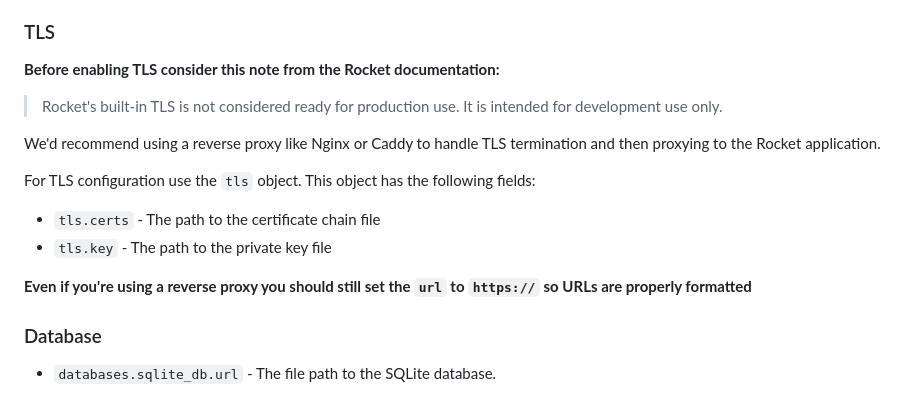
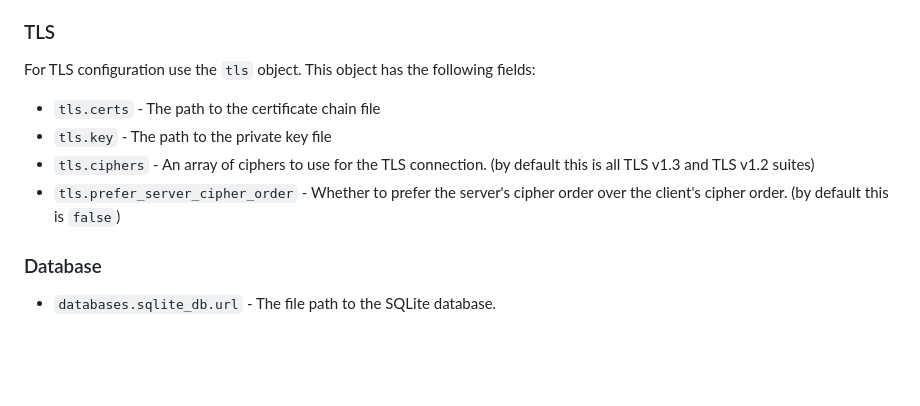
Before and after one commit to Bwc9876/WCPCI, a Markdown page: DEPLOYMENT.md, the part around the change. GitHub-like rendering; blank space fills up the shorter version.

Commit message:
Update Deployment Guide w/ TLS Support

```diff
--- a/DEPLOYMENT.md
+++ b/DEPLOYMENT.md
@@ -69,18 +69,12 @@ Rocket uses profiles to make configuration different between what stage of devel
 
 ### TLS
 
-__Before enabling TLS consider this note from the Rocket documentation:__
-
-> Rocket's built-in TLS is not considered ready for production use. It is intended for development use only.
-
-We'd recommend using a reverse proxy like Nginx or Caddy to handle TLS termination and then proxying to the Rocket application.
-
 For TLS configuration use the `tls` object. This object has the following fields:
 
 - `tls.certs` - The path to the certificate chain file
 - `tls.key` - The path to the private key file
-
-__Even if you're using a reverse proxy you should still set the `url` to `https://` so URLs are properly formatted__
+- `tls.ciphers` - An array of ciphers to use for the TLS connection. (by default this is all TLS v1.3 and TLS v1.2 suites)
+- `tls.prefer_server_cipher_order` - Whether to prefer the server's cipher order over the client's cipher order. (by default this is `false`)
 
 ### Database
 
```
